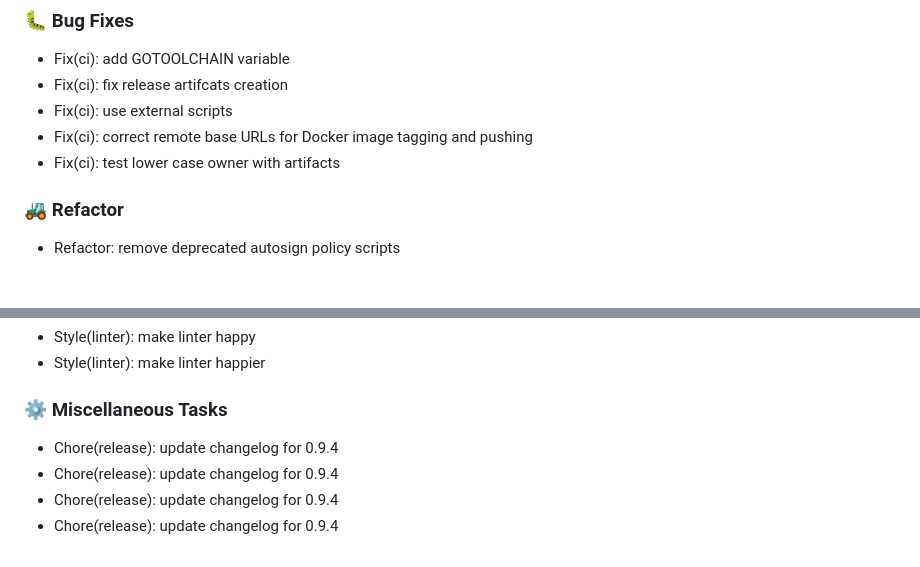
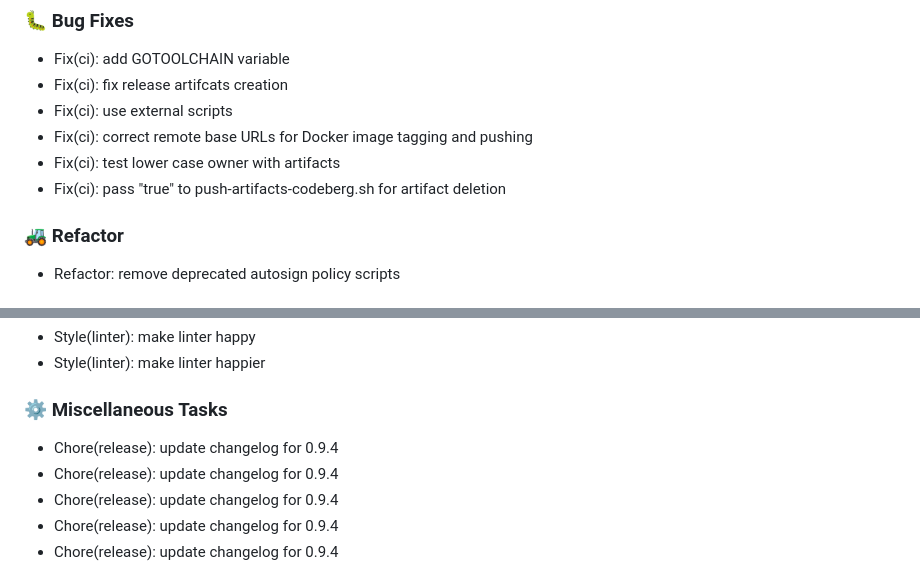
Before and after one commit to GEANT/docker-encompass, a Markdown page: CHANGELOG.md, 2 parts joined by grey strips. Rendered like a GitHub page.

Commit message:
chore(release): update changelog for 0.9.4

```diff
--- a/CHANGELOG.md
+++ b/CHANGELOG.md
@@ -23,6 +23,7 @@
 - Fix(ci): use external scripts
 - Fix(ci): correct remote base URLs for Docker image tagging and pushing
 - Fix(ci): test lower case owner with artifacts
+- Fix(ci): pass "true" to push-artifacts-codeberg.sh for artifact deletion
 
 ### 🚜 Refactor
 
@@ -39,6 +40,7 @@
 
 ### ⚙️ Miscellaneous Tasks
 
+- Chore(release): update changelog for 0.9.4
 - Chore(release): update changelog for 0.9.4
 - Chore(release): update changelog for 0.9.4
 - Chore(release): update changelog for 0.9.4
```
